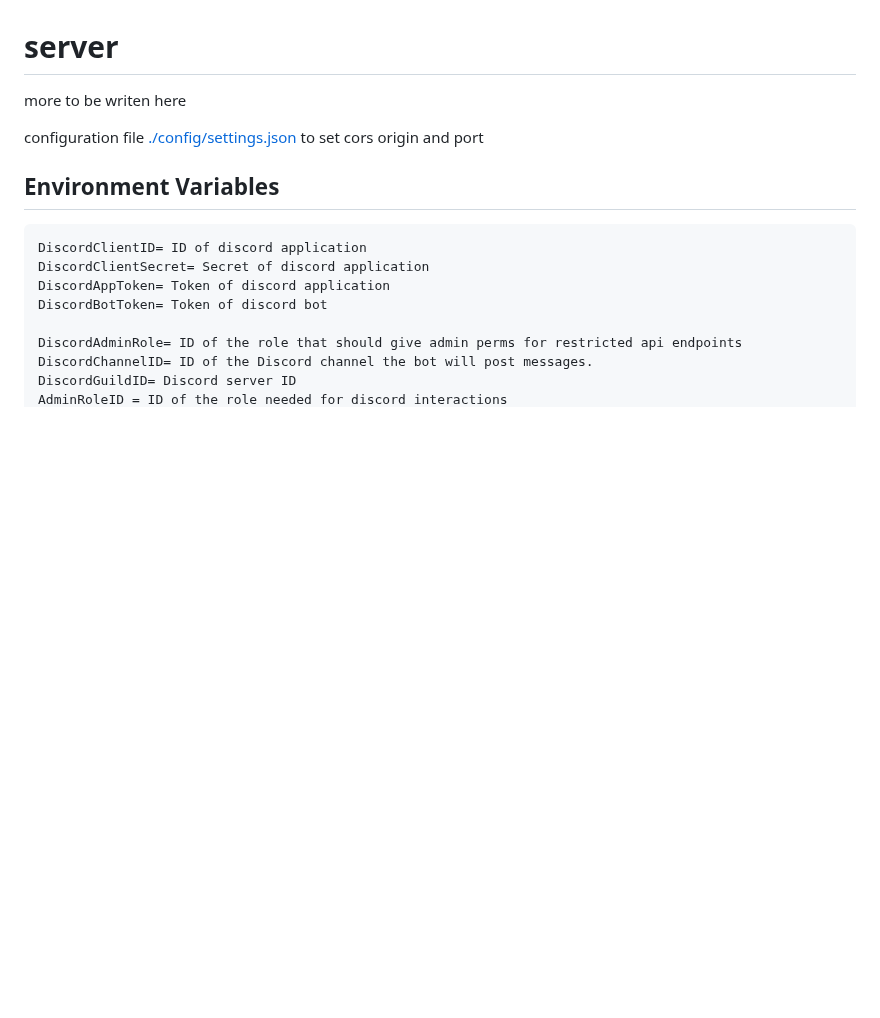
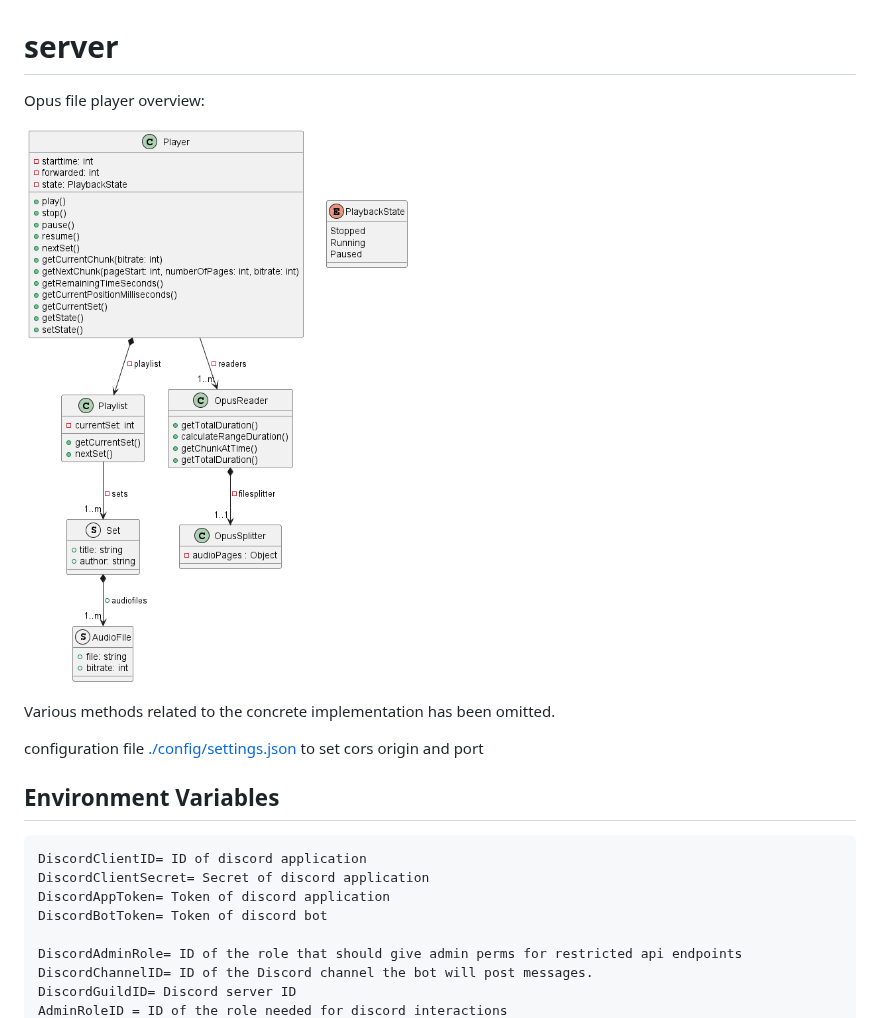
Before and after one commit to niskii/magickfest, a Markdown page: server/README.md, the part around the change. Rendered like a GitHub page; pictures changed too: server/player.png (added); blank space fills up the shorter version.

Commit message:
docs: opus player diagram

```diff
--- a/server/README.md
+++ b/server/README.md
@@ -1,6 +1,10 @@
 # server
 
-more to be writen here
+Opus file player overview:
+
+![player overview](./player.png)
+
+Various methods related to the concrete implementation has been omitted.
 
 configuration file [./config/settings.json](config/settings.json) to set cors origin and port
 
```
Also changed, not shown: 2 other files.
